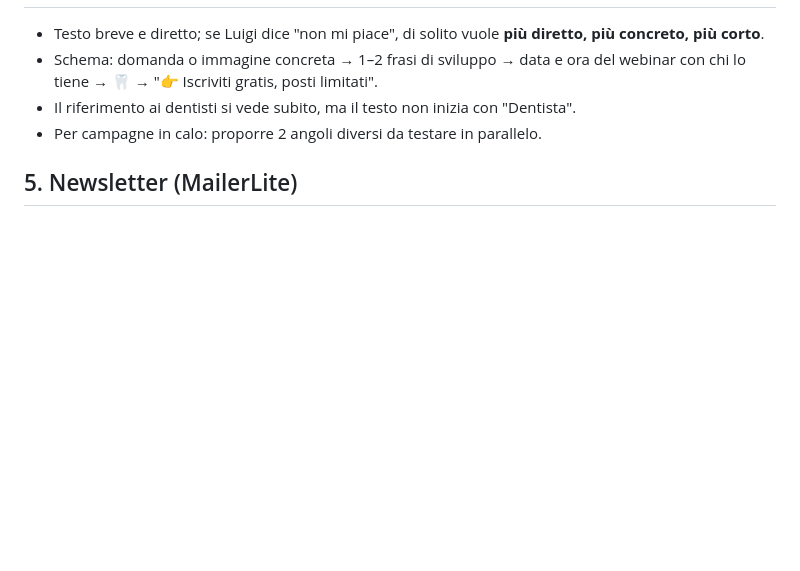
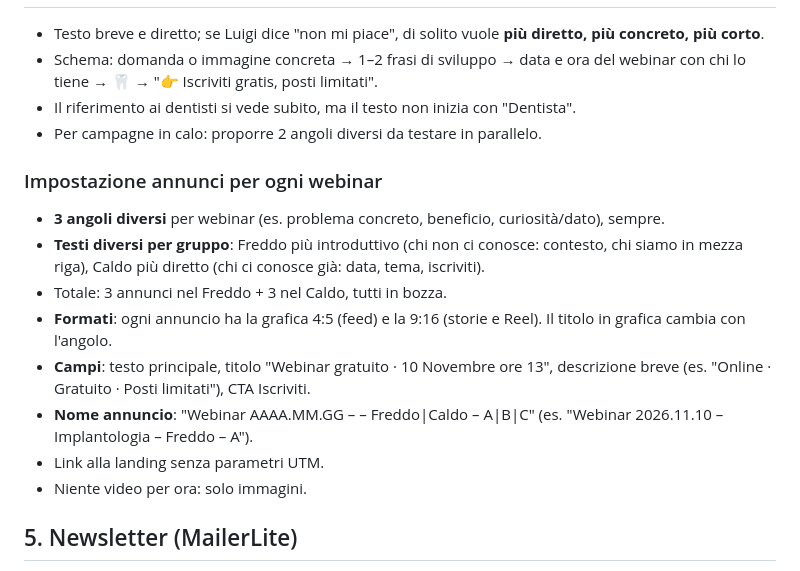
Before and after one commit to ideandum-admin/formazione.ideandum, a Markdown page: docs/linee-guida-contenuti.md, the part around the change. Drawn GitHub-style; blank space fills up the shorter version.

Commit message:
Linee guida: impostazione annunci Meta per webinar
Co-Authored-By: Claude Opus 5.5 <noreply@anthropic.com>
Claude-Session: https://claude.ai/code/session_019fHF1ZnHBj23PJX2FTLnnn

```diff
--- a/docs/linee-guida-contenuti.md
+++ b/docs/linee-guida-contenuti.md
@@ -45,6 +45,16 @@ Pubblico: titolari di studio dentistico e il loro team. Non sono esperti di mark
 - Il riferimento ai dentisti si vede subito, ma il testo non inizia con "Dentista".
 - Per campagne in calo: proporre 2 angoli diversi da testare in parallelo.
 
+### Impostazione annunci per ogni webinar
+- **3 angoli diversi** per webinar (es. problema concreto, beneficio, curiosità/dato), sempre.
+- **Testi diversi per gruppo**: Freddo più introduttivo (chi non ci conosce: contesto, chi siamo in mezza riga), Caldo più diretto (chi ci conosce già: data, tema, iscriviti).
+- Totale: 3 annunci nel Freddo + 3 nel Caldo, tutti in bozza.
+- **Formati**: ogni annuncio ha la grafica 4:5 (feed) e la 9:16 (storie e Reel). Il titolo in grafica cambia con l'angolo.
+- **Campi**: testo principale, titolo "Webinar gratuito · 10 Novembre ore 13", descrizione breve (es. "Online · Gratuito · Posti limitati"), CTA Iscriviti.
+- **Nome annuncio**: "Webinar AAAA.MM.GG – <Nome breve> – Freddo|Caldo – A|B|C" (es. "Webinar 2026.11.10 – Implantologia – Freddo – A").
+- Link alla landing senza parametri UTM.
+- Niente video per ora: solo immagini.
+
 ## 5. Newsletter (MailerLite)
 
 - Due invii per webinar: **Newsletter 1** (presentazione) e **Newsletter 2** (promemoria a 2 giorni), ciascuna con titolo, sottotitolo e testo.
```
